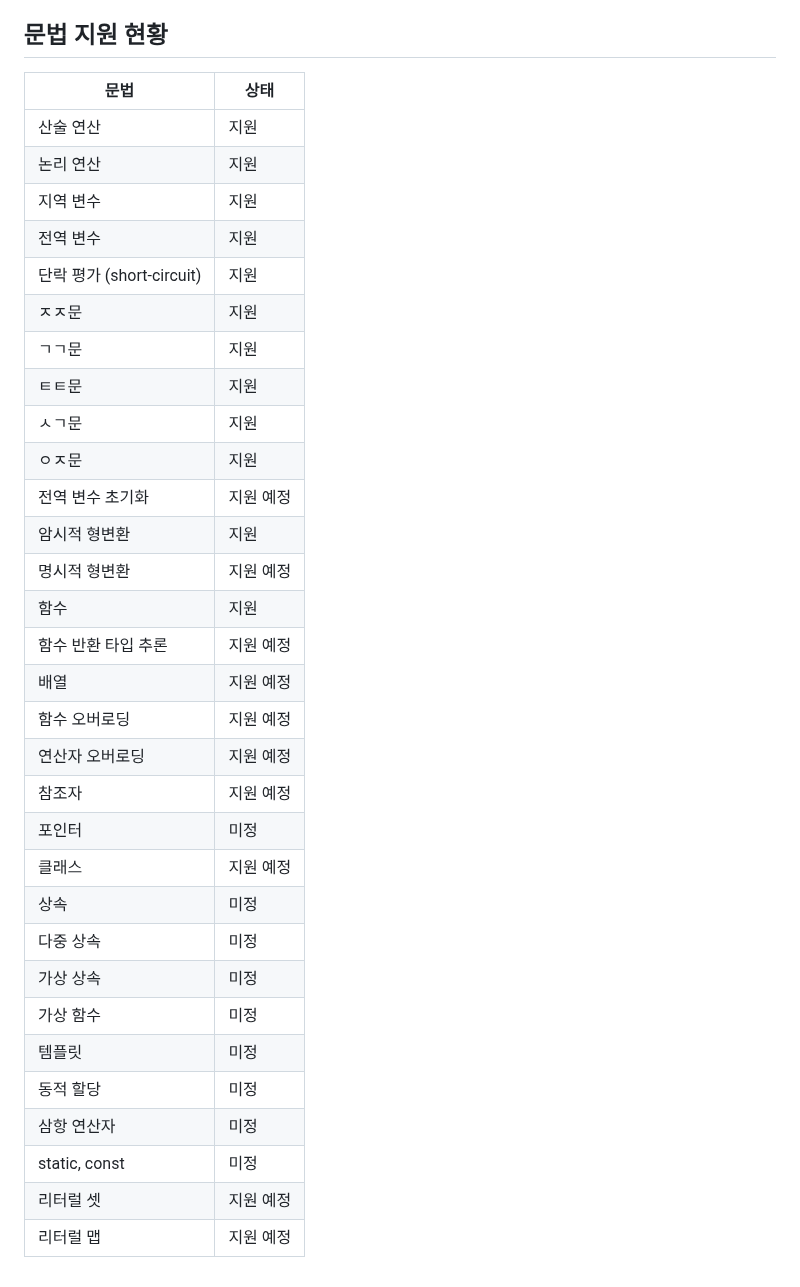
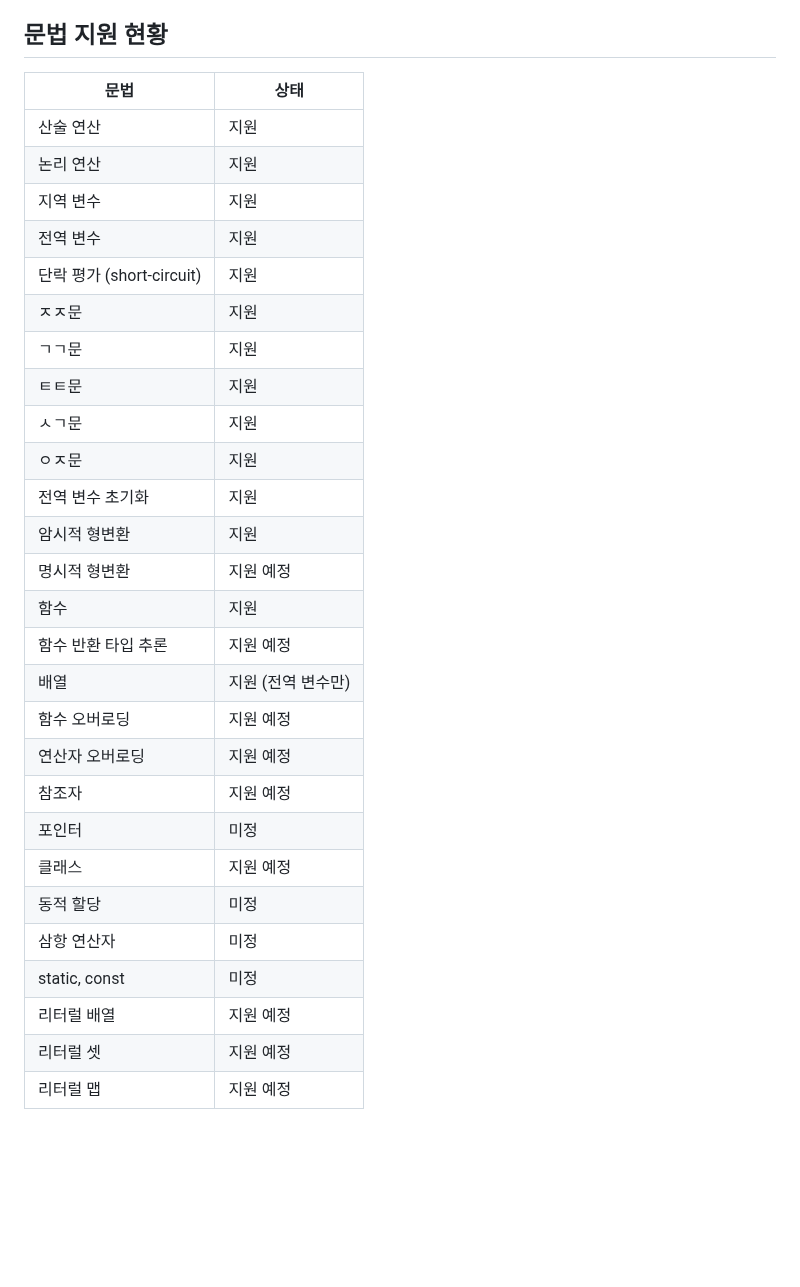
Before and after one commit to zihasoo/Zul-lang, a Markdown page: README.md, the part around one of its changes. GitHub-like rendering; blank space fills up the shorter version.

```diff
--- a/README.md
+++ b/README.md
@@ -187,36 +194,32 @@ llc, lld등의 IR코드를 위한 도구가 있지만, 이를 모두 내장하
 
 ## 문법 지원 현황
 
-| 문법                    | 상태    |
-|-----------------------|-------|
-| 산술 연산                 | 지원    |
-| 논리 연산                 | 지원    |
-| 지역 변수                 | 지원    |
-| 전역 변수                 | 지원    |
-| 단락 평가 (short-circuit) | 지원    |
-| ㅈㅈ문                   | 지원    |
-| ㄱㄱ문                   | 지원    |
-| ㅌㅌ문                   | 지원    |
-| ㅅㄱ문                   | 지원    |
-| ㅇㅈ문                   | 지원    |
-| 전역 변수 초기화             | 지원 예정 |
-| 암시적 형변환               | 지원    |
-| 명시적 형변환               | 지원 예정 |
-| 함수                    | 지원    |
-| 함수 반환 타입 추론           | 지원 예정 |
-| 배열                    | 지원 예정 |
-| 함수 오버로딩               | 지원 예정 |
-| 연산자 오버로딩              | 지원 예정 |
-| 참조자                   | 지원 예정 |
-| 포인터                   | 미정    |
-| 클래스                   | 지원 예정 |
-| 상속                    | 미정    |
-| 다중 상속                 | 미정    |
-| 가상 상속                 | 미정    |
-| 가상 함수                 | 미정    |
-| 템플릿                   | 미정    |
-| 동적 할당                 | 미정    |
-| 삼항 연산자                | 미정    |
-| static, const         | 미정    |
-| 리터럴 셋                 | 지원 예정 |
-| 리터럴 맵                 | 지원 예정 |
+| 문법                    | 상태          |
+|-----------------------|-------------|
+| 산술 연산                 | 지원          |
+| 논리 연산                 | 지원          |
+| 지역 변수                 | 지원          |
+| 전역 변수                 | 지원          |
+| 단락 평가 (short-circuit) | 지원          |
+| ㅈㅈ문                   | 지원          |
+| ㄱㄱ문                   | 지원          |
+| ㅌㅌ문                   | 지원          |
+| ㅅㄱ문                   | 지원          |
+| ㅇㅈ문                   | 지원          |
+| 전역 변수 초기화             | 지원          |
+| 암시적 형변환               | 지원          |
+| 명시적 형변환               | 지원 예정       |
+| 함수                    | 지원          |
+| 함수 반환 타입 추론           | 지원 예정       |
+| 배열                    | 지원 (전역 변수만) |
+| 함수 오버로딩               | 지원 예정       |
+| 연산자 오버로딩              | 지원 예정       |
+| 참조자                   | 지원 예정       |
+| 포인터                   | 미정          |
+| 클래스                   | 지원 예정       |
+| 동적 할당                 | 미정          |
+| 삼항 연산자                | 미정          |
+| static, const         | 미정          |
+| 리터럴 배열                | 지원 예정       |
+| 리터럴 셋                 | 지원 예정       |
+| 리터럴 맵                 | 지원 예정       |
```
Also changed, not shown: other parts of README.md (+53 -46 lines), imgs/줄랭_js스타일_로고.png (added), imgs/줄랭_귀여운_로고.png (added), imgs/줄랭_메인로고.png (added), imgs/줄랭_영어배너.png (added), imgs/줄랭_한글배너.png (added), 12 other files.
